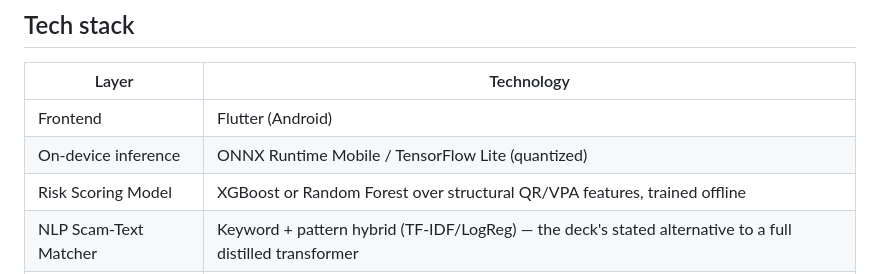
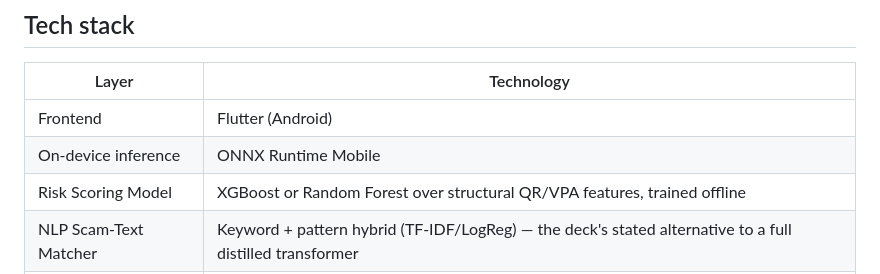
Before and after one commit to prithvi2645/RakshaPay, a Markdown page: docs/architecture.md, the part around the change. Drawn GitHub-style.

Commit message:
Update on-device inference technology in architecture doc

```diff
--- a/docs/architecture.md
+++ b/docs/architecture.md
@@ -48,7 +48,7 @@ PhonePe / GPay / BHIM / Paytm
 | Layer | Technology |
 |---|---|
 | Frontend | Flutter (Android) |
-| On-device inference | ONNX Runtime Mobile / TensorFlow Lite (quantized) |
+| On-device inference | ONNX Runtime Mobile  |
 | Risk Scoring Model | XGBoost or Random Forest over structural QR/VPA features, trained offline |
 | NLP Scam-Text Matcher | Keyword + pattern hybrid (TF-IDF/LogReg) — the deck's stated alternative to a full distilled transformer |
 | Text-to-Speech | On-device regional-language TTS (Android TTS engine) |
```
